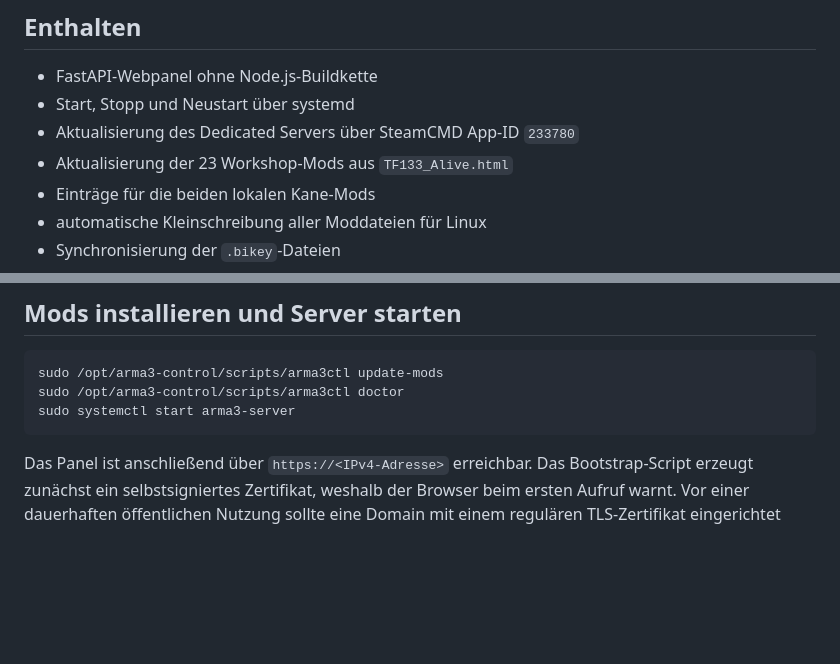
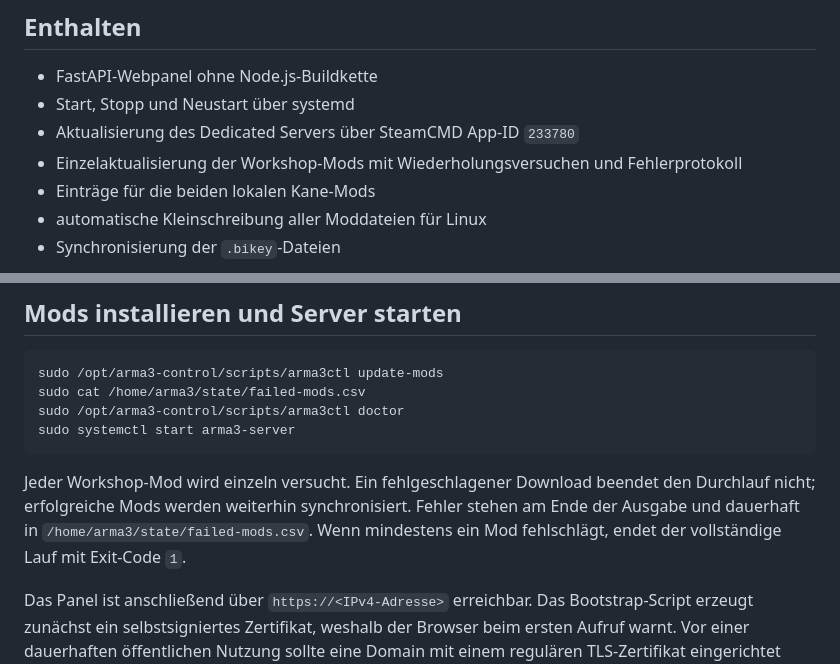
Before and after one commit to Montiemedia/arma-server-scripts, a Markdown page: README.md, 2 parts joined by grey strips. Rendered like a GitHub page; blank space fills up the shorter version.

Commit message:
Document resilient mod update behavior

````diff
--- a/README.md
+++ b/README.md
@@ -10,7 +10,7 @@ Noch nie einen Linux-Server eingerichtet? Dann beginne mit der
 - FastAPI-Webpanel ohne Node.js-Buildkette
 - Start, Stopp und Neustart über systemd
 - Aktualisierung des Dedicated Servers über SteamCMD App-ID `233780`
-- Aktualisierung der 23 Workshop-Mods aus `TF133_Alive.html`
+- Einzelaktualisierung der Workshop-Mods mit Wiederholungsversuchen und Fehlerprotokoll
 - Einträge für die beiden lokalen Kane-Mods
 - automatische Kleinschreibung aller Moddateien für Linux
 - Synchronisierung der `.bikey`-Dateien
@@ -84,9 +84,16 @@ sudo -u arma3 python3 /opt/arma3-control/scripts/lowercase_tree.py \
 
 ```bash
 sudo /opt/arma3-control/scripts/arma3ctl update-mods
+sudo cat /home/arma3/state/failed-mods.csv
 sudo /opt/arma3-control/scripts/arma3ctl doctor
 sudo systemctl start arma3-server
 ```
+
+Jeder Workshop-Mod wird einzeln versucht. Ein fehlgeschlagener Download beendet
+den Durchlauf nicht; erfolgreiche Mods werden weiterhin synchronisiert. Fehler
+stehen am Ende der Ausgabe und dauerhaft in
+`/home/arma3/state/failed-mods.csv`. Wenn mindestens ein Mod fehlschlägt,
+endet der vollständige Lauf mit Exit-Code `1`.
 
 Das Panel ist anschließend über `https://<IPv4-Adresse>` erreichbar. Das Bootstrap-Script erzeugt zunächst ein selbstsigniertes Zertifikat, weshalb der Browser beim ersten Aufruf warnt. Vor einer dauerhaften öffentlichen Nutzung sollte eine Domain mit einem regulären TLS-Zertifikat eingerichtet werden.
 
````
